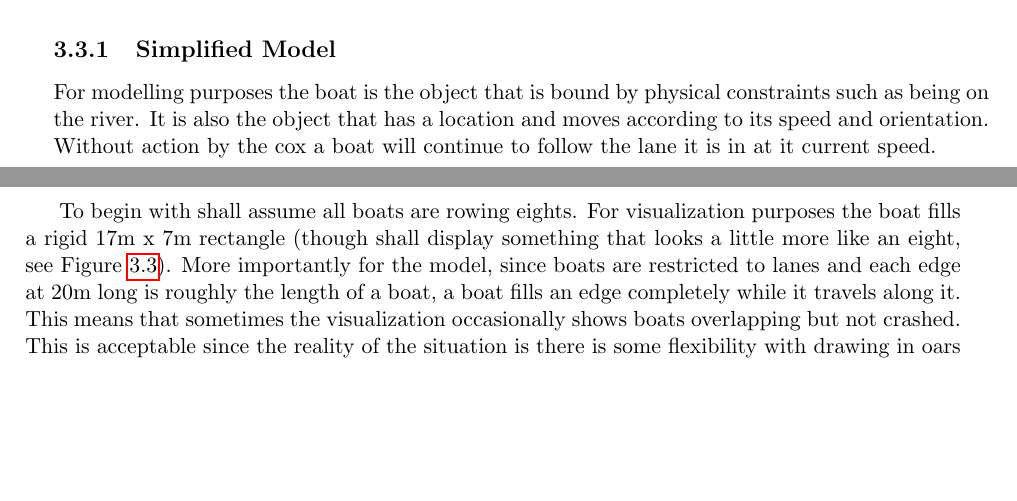
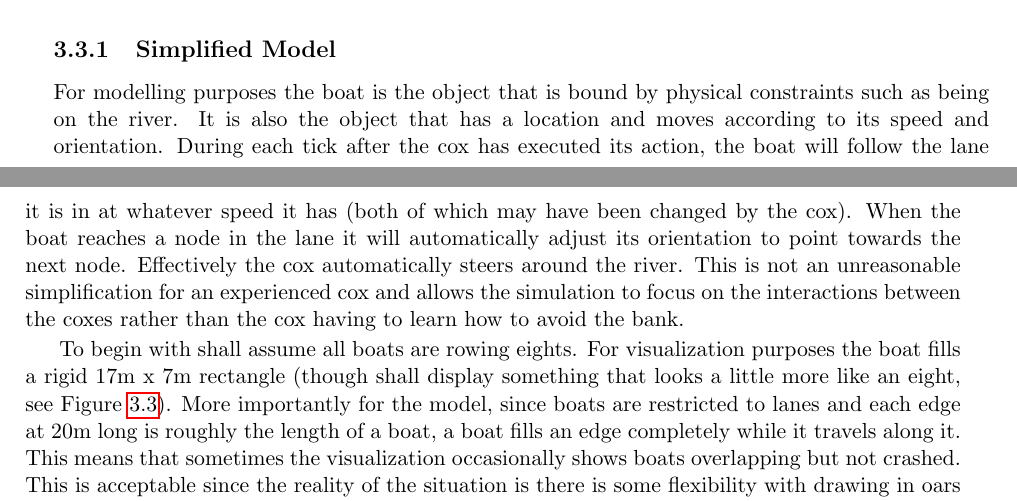
Before and after one commit to henryaddison/final_msc_report, a LaTeX thesis (report.tex, which reads Model.tex): two parts of pages 13 and 14 of 23, joined at a grey line, cut so that both start at the same text, the shorter picture padded with empty space. Compiled offline with pdfLaTeX.

Commit message:
explained a bit more how the boat behaves each tick

```diff
--- a/Model.tex
+++ b/Model.tex
@@ -94,7 +94,7 @@
       be able to move faster than a women's 4th boat.
 
       \subsection{Simplified Model}
-      For modelling purposes the boat is the object that is bound by physical constraints such as being on the river. It is also the object that has a location and moves according to its speed and orientation. Without action by the cox a boat will continue to follow the lane it is in at it current speed.
+      For modelling purposes the boat is the object that is bound by physical constraints such as being on the river. It is also the object that has a location and moves according to its speed and orientation. During each tick after the cox has executed its action, the boat will follow the lane it is in at whatever speed it has (both of which may have been changed by the cox). When the boat reaches a node in the lane it will automatically adjust its orientation to point towards the next node. Effectively the cox automatically steers around the river. This is not an unreasonable simplification for an experienced cox and allows the simulation to focus on the interactions between the coxes rather than the cox having to learn how to avoid the bank.
 
       To begin with shall assume all boats are rowing eights. For visualization purposes the boat fills a rigid 17m x 7m rectangle (though shall display something that looks a little more like an eight, see Figure \ref{fig:model:boat}). More importantly for the model, since boats are restricted to lanes and each edge at 20m long is roughly the length of a boat, a boat fills an edge completely while it travels along it. This means that sometimes the visualization occasionally shows boats overlapping but not crashed. This is acceptable since the reality of the situation is there is some flexibility with drawing in oars and boats not filling a rectangle that can allow boats to travel very close together. Similarly, boats may appear not to be overlapping but still to have crashed. This also represents reality where coxes and coaches may get nervous and stop boats which get very close. Although using edge occupancy as a means of collision detection is rather crude, a more accurate model would not be as simple as checking for overlapping boats, so for the scope of this project it is an acceptable simplification.
 
```
